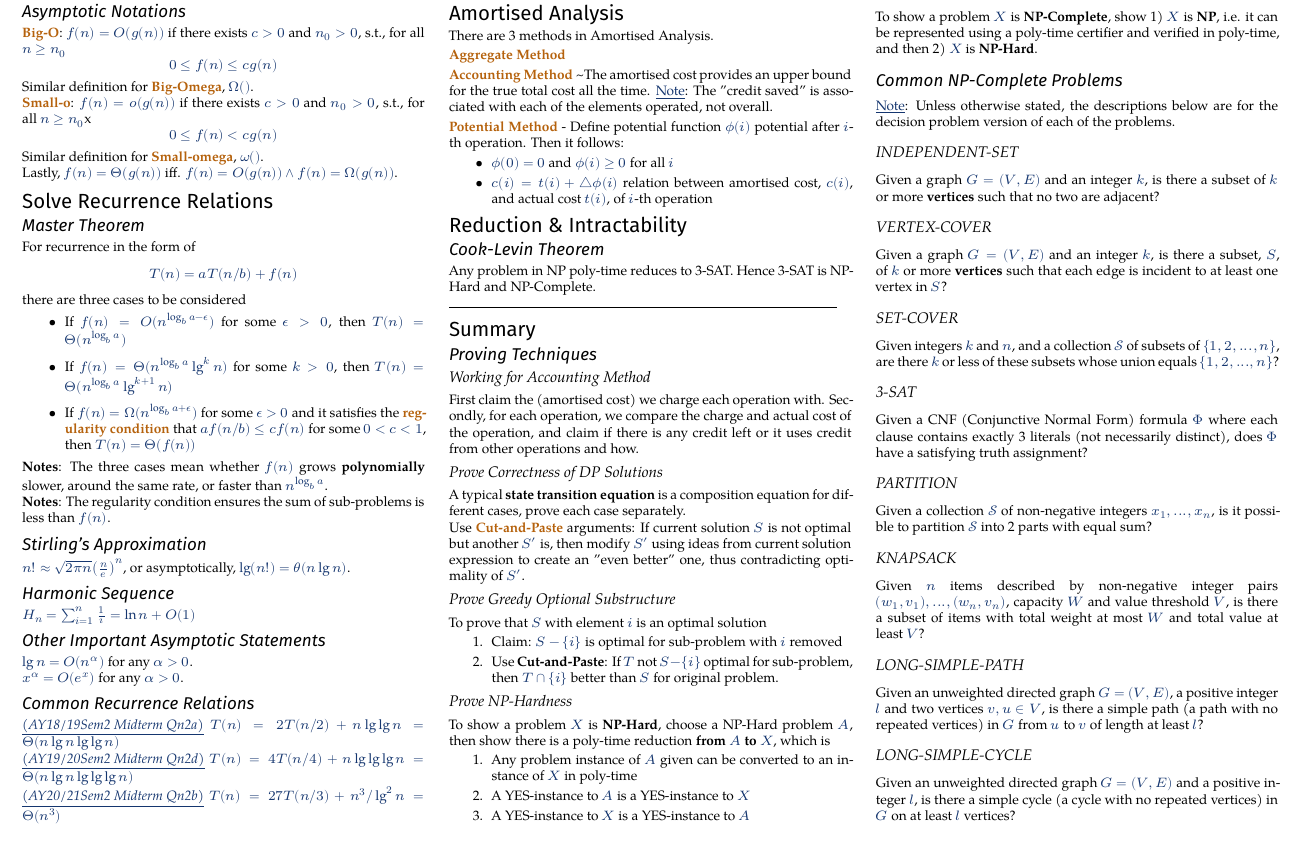
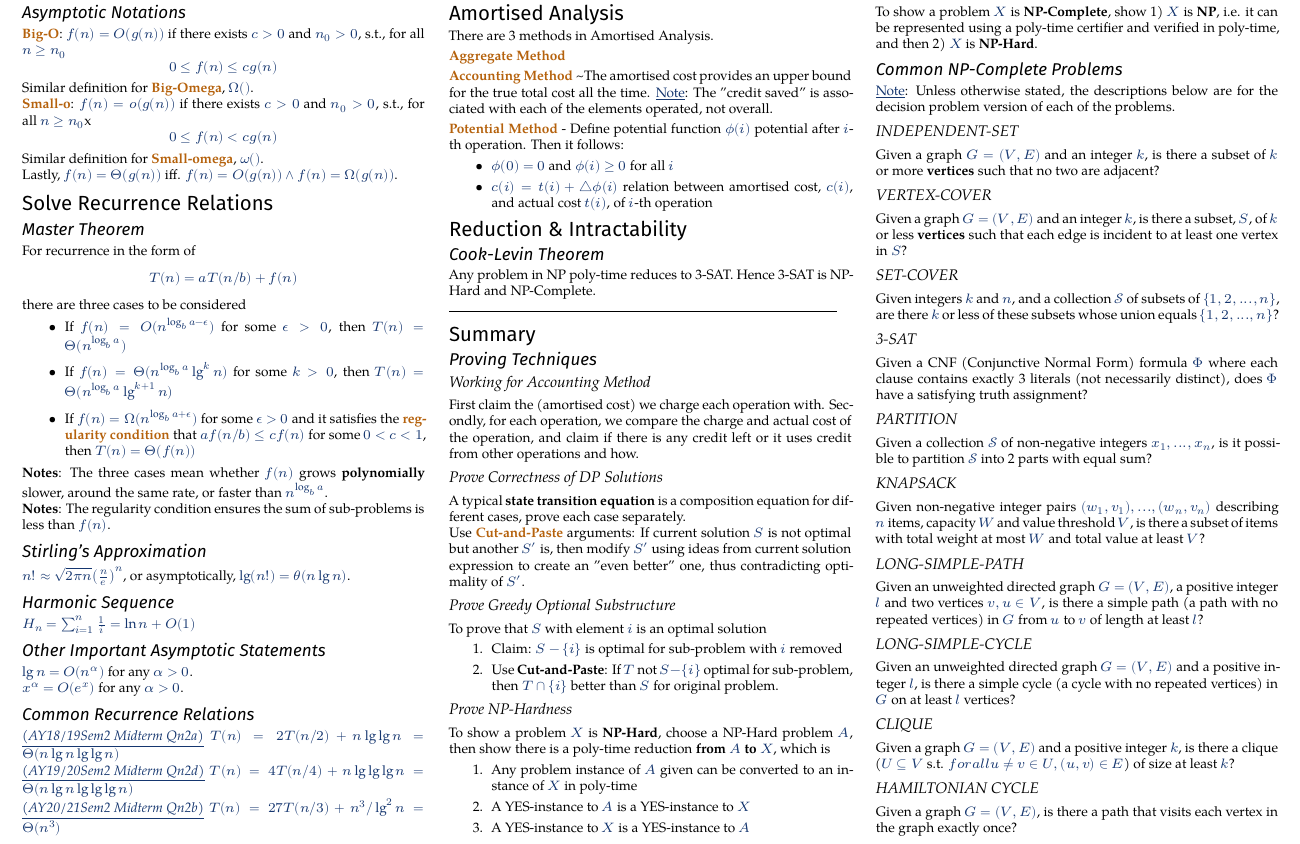
Before and after one commit to Chen-Yiyang/nus-cheatsheets, a LaTeX document (CS3230/CS3230_Cheatsheet.tex): part of the page, cut so that both start at the same text. Compiled offline with XeLaTeX; a missing font is replaced by an installed copy or a similar font.

Commit message:
[CS3230] Add more NP-Complete problem examples

```diff
--- a/CS3230/CS3230_Cheatsheet.tex
+++ b/CS3230/CS3230_Cheatsheet.tex
@@ -247,7 +247,7 @@ To show a problem $X$ is \textbf{NP-Complete}, show 1) $X$ is \textbf{NP}, i.e.
 Given a graph $G = (V, E)$ and an integer $k$, is there a subset of $k$ or more \textbf{vertices} such that no two are adjacent?
 
 \subsubsection{VERTEX-COVER}
-Given a graph $G = (V, E)$ and an integer $k$, is there a subset, $S$, of $k$ or more \textbf{vertices} such that each edge is incident to at least one vertex in $S$?
+Given a graph $G = (V, E)$ and an integer $k$, is there a subset, $S$, of $k$ or less \textbf{vertices} such that each edge is incident to at least one vertex in $S$?
 
 \subsubsection{SET-COVER}
 Given integers $k$ and $n$, and a collection $\mathcal{S}$ of subsets of $\{1, 2, ..., n \}$, are there $k$ or less of these subsets whose union equals $\{1, 2, ..., n \}$?
@@ -259,7 +259,7 @@ Given a CNF (Conjunctive Normal Form) formula $\Phi$ where each clause contains
 Given a collection $\mathcal{S}$ of non-negative integers $x_1, ..., x_n$, is it possible to partition $\mathcal{S}$ into 2 parts with equal sum?
 
 \subsubsection{KNAPSACK}
-Given $n$ items described by non-negative integer pairs $(w_1, v_1), ..., (w_n, v_n)$, capacity $W$ and value threshold $V$, is there a subset of items with total weight at most $W$ and total value at least $V$?
+Given non-negative integer pairs $(w_1, v_1), ..., (w_n, v_n)$ describing $n$ items, capacity $W$ and value threshold $V$, is there a subset of items with total weight at most $W$ and total value at least $V$?
 
 \subsubsection{LONG-SIMPLE-PATH}
 Given an unweighted directed graph $G = (V, E)$, a positive integer $l$ and two vertices $v, u \in V$, is there a simple path (a path with no repeated vertices) in $G$ from $u$ to $v$ of length at least $l$?
@@ -267,5 +267,11 @@ Given an unweighted directed graph $G = (V, E)$, a positive integer $l$ and two
 \subsubsection{LONG-SIMPLE-CYCLE}
 Given an unweighted directed graph $G = (V, E)$ and a positive integer $l$, is there a simple cycle (a cycle with no repeated vertices) in $G$ on at least $l$ vertices?
 
+\subsubsection{CLIQUE}
+Given a graph $G = (V, E)$ and a positive integer $k$, is there a clique ($U \subseteq V$ s.t. $forall u \neq v \in U, (u,v) \in E$) of size at least $k$?
+
+\subsubsection{HAMILTONIAN CYCLE}
+Given a graph $G = (V, E)$, is there a path that visits each vertex in the graph exactly once?
+
 \end{multicols}
 \end{document}
```
Also changed, not shown: CS3230/CS3230_Cheatsheet.pdf.
